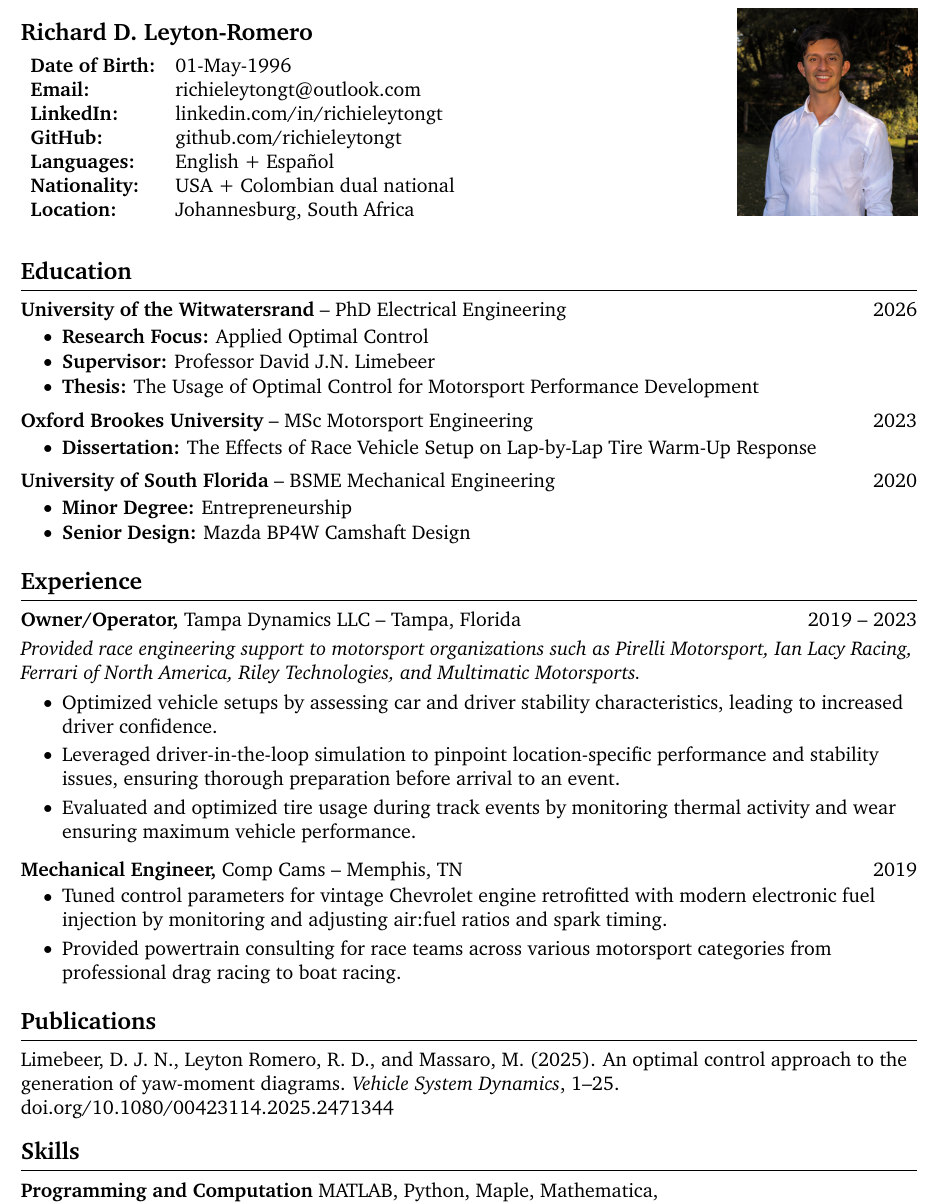
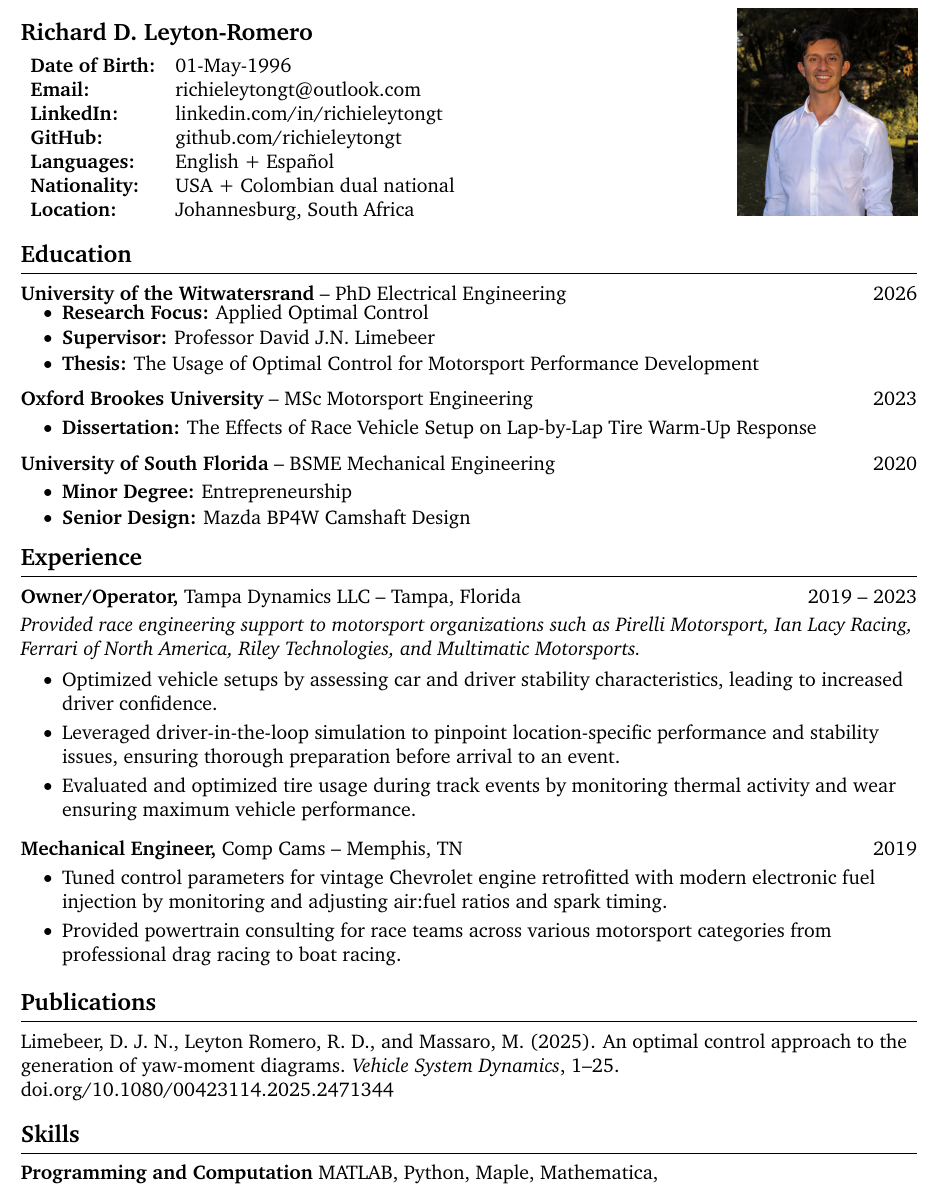
Before and after one commit to richieleytongt/Resume-CV, a LaTeX document (Romero2025.tex): part of the page, cut so that both start at the same text. Compiled offline with pdfLaTeX.

Commit message:
spacing updates

```diff
--- a/Romero2025.tex
+++ b/Romero2025.tex
@@ -59,13 +59,13 @@
     \textbf{Location:} & Johannesburg, South Africa \\
     \end{tabular}
 
-\vspace{0pt} %spacing
+\vspace{-10pt} %spacing
 
 %%%%%%% education section %%%%%%%
 \section*{Education}
 
 \textbf{\href{https://www.wits.ac.za/eie/}{University of the Witwatersrand}} -- PhD Electrical Engineering \hfill 2026 \\
-\vspace{-9pt}
+\vspace{-15pt}
 \begin{itemize}[itemsep=-4pt]
     \item \textbf{Research Focus:} Applied Optimal Control
     \item \textbf{Supervisor:} \href{https://www.nrf.ac.za/about-us/nrf-awards/2022-2/a-rated-researchers-2022/professor-david-j-n-limebeer/}{Professor David J.N. Limebeer}
@@ -87,7 +87,7 @@
     \item \textbf{Senior Design:} Mazda BP4W Camshaft Design
 \end{itemize}
 
-\vspace{-18.5pt} %spacing
+\vspace{-25pt} %spacing
 
 %%%%%%% experience section %%%%%%%
 
@@ -110,7 +110,7 @@
   \item Provided powertrain consulting for race teams across various motorsport categories from professional drag racing to boat racing.
 \end{itemize}
 
-\vspace{-18.5pt} %spacing
+\vspace{-20pt} %spacing
 
 %%%%%%% publications section %%%%%%%
 
@@ -118,7 +118,7 @@
 
 Limebeer, D. J. N., Leyton Romero, R. D., and Massaro, M. (2025). An optimal control approach to the generation of yaw-moment diagrams. \textit{Vehicle System Dynamics}, 1–25. \href{https://doi.org/10.1080/00423114.2025.2471344}{doi.org/10.1080/00423114.2025.2471344}
 
-\vspace{-10.5pt} %spacing
+\vspace{-10pt} %spacing
 
 %%%%%%% skills section %%%%%%%
 \section*{Skills}
```
Also changed, not shown: Romero2025.pdf, Romero2025.tex (2 more changed lines).
